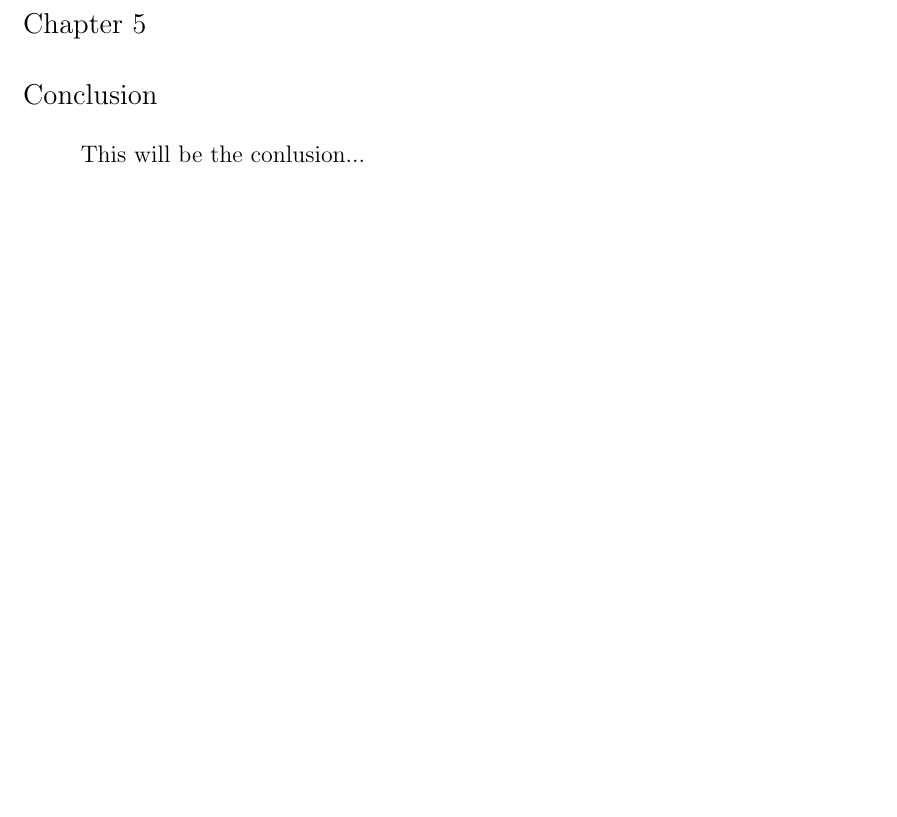
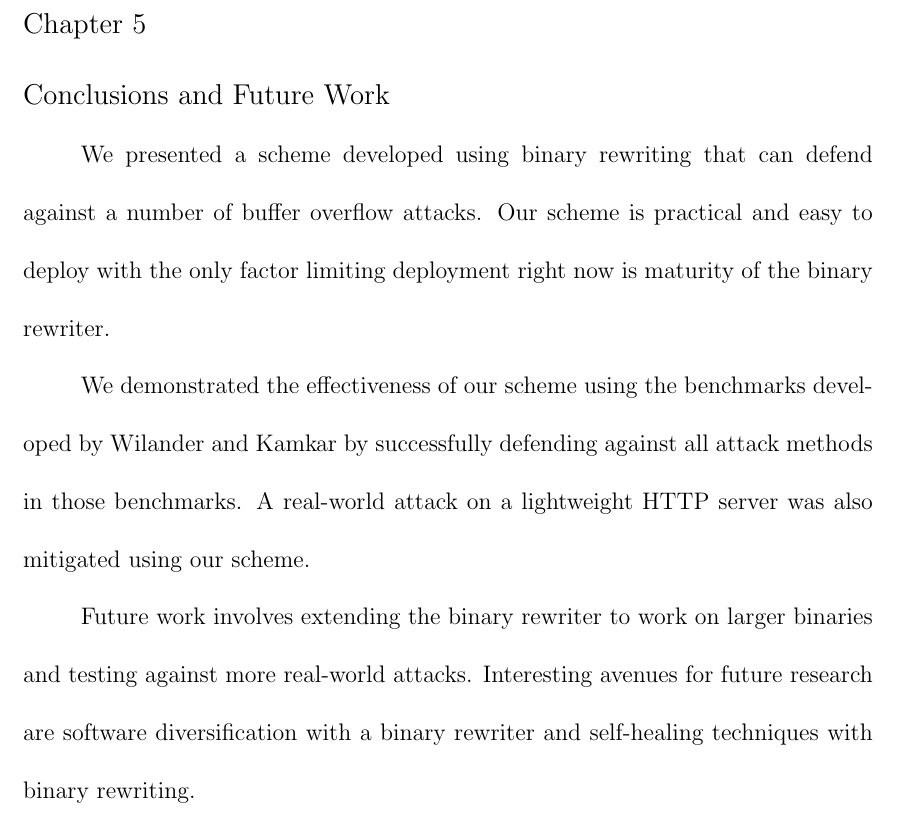
Before and after one commit to posulliv/thesis, a LaTeX thesis (mainthesis.tex, which reads Chapter5.tex): part of page 38 of 40, cut so that both start at the same text, the shorter picture padded with empty space. Compiled offline with pdfLaTeX.

Commit message:
Added brief conclusion that needs to be beefed up.

```diff
--- a/Chapter5.tex
+++ b/Chapter5.tex
@@ -2,6 +2,16 @@
 
 \renewcommand{\thechapter}{5}
 
-\chapter{Conclusion}
+\chapter{Conclusions and Future Work}
 
-This will be the conlusion...
+We presented a scheme developed using binary rewriting that can defend against a number of buffer
+overflow attacks. Our scheme is practical and easy to deploy with the only factor limiting
+deployment right now is maturity of the binary rewriter.
+
+We demonstrated the effectiveness of our scheme using the benchmarks developed by Wilander and
+Kamkar by successfully defending against all attack methods in those benchmarks. A real-world attack
+ on a lightweight HTTP server was also mitigated using our scheme.
+
+Future work involves extending the binary rewriter to work on larger binaries and testing against
+more real-world attacks. Interesting avenues for future research are software diversification with
+a binary rewriter and self-healing techniques with binary rewriting.
```
